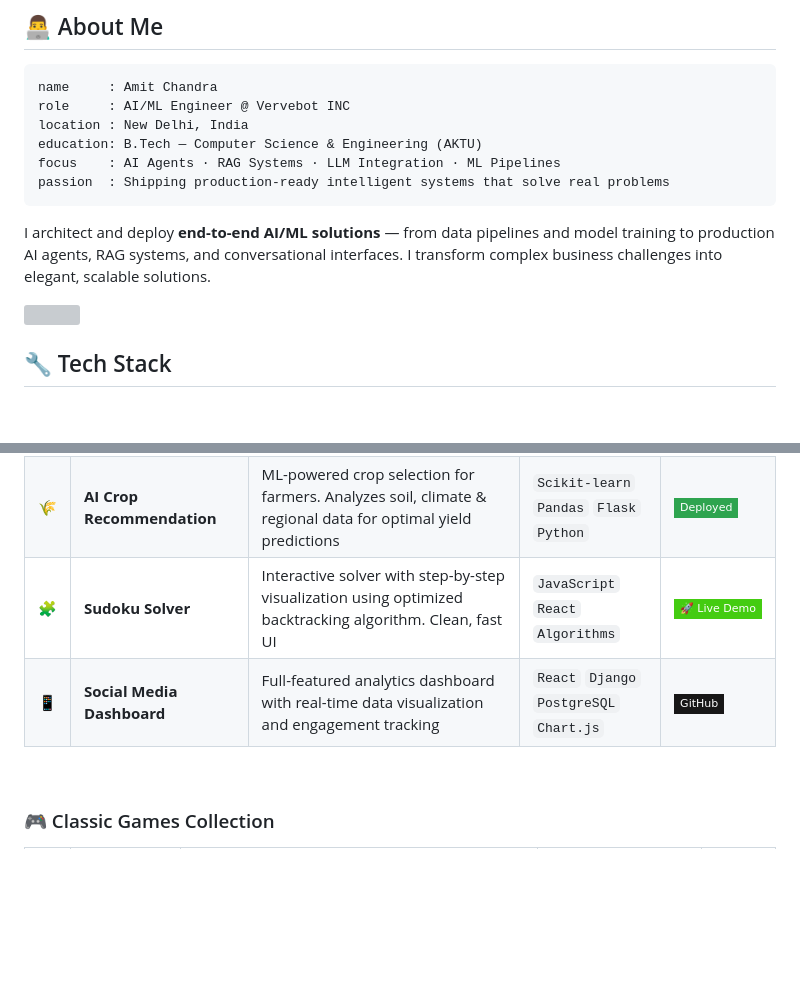
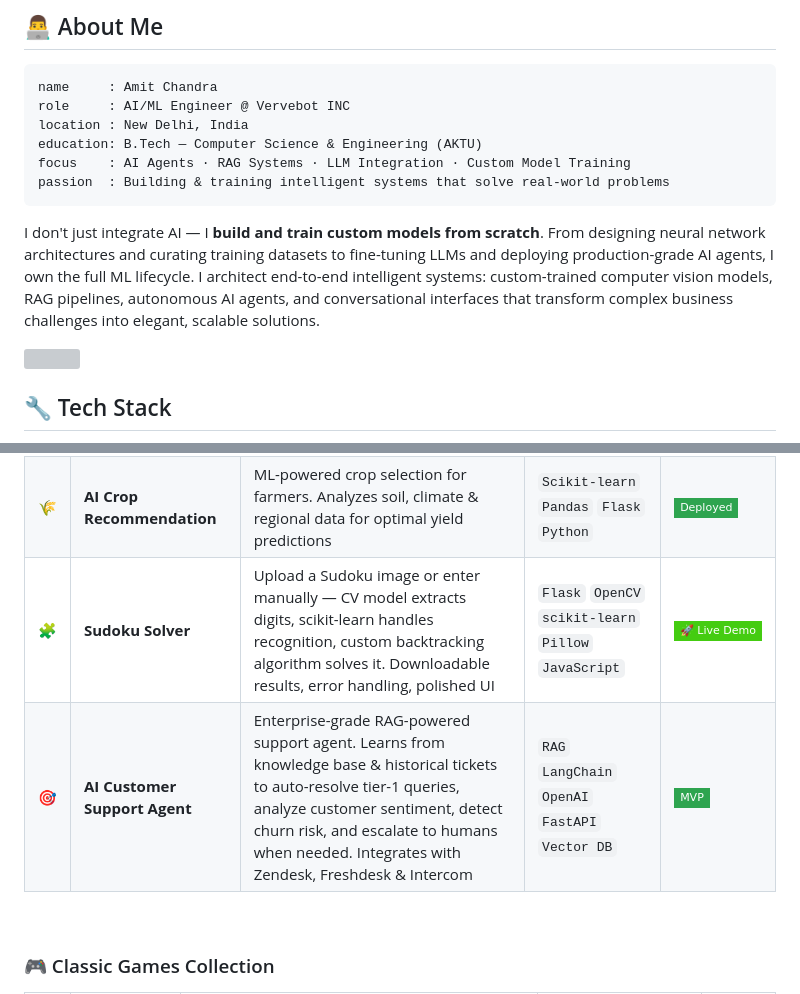
Before and after one commit to TheAmitChandra/TheAmitChandra, a Markdown page: README.md, 2 parts joined by grey strips. GitHub-like rendering; badges without logos; blank space fills up the shorter version; grey boxes are pictures that could not be loaded.

Commit message:
Update About Me, fix Sudoku details, replace Social Dashboard with AI Support Agent

````diff
--- a/README.md
+++ b/README.md
@@ -30,11 +30,11 @@ name     : Amit Chandra
 role     : AI/ML Engineer @ Vervebot INC
 location : New Delhi, India
 education: B.Tech — Computer Science & Engineering (AKTU)
-focus    : AI Agents · RAG Systems · LLM Integration · ML Pipelines
-passion  : Shipping production-ready intelligent systems that solve real problems
+focus    : AI Agents · RAG Systems · LLM Integration · Custom Model Training
+passion  : Building & training intelligent systems that solve real-world problems
 ```
 
-I architect and deploy **end-to-end AI/ML solutions** — from data pipelines and model training to production AI agents, RAG systems, and conversational interfaces. I transform complex business challenges into elegant, scalable solutions.
+I don't just integrate AI — I **build and train custom models from scratch**. From designing neural network architectures and curating training datasets to fine-tuning LLMs and deploying production-grade AI agents, I own the full ML lifecycle. I architect end-to-end intelligent systems: custom-trained computer vision models, RAG pipelines, autonomous AI agents, and conversational interfaces that transform complex business challenges into elegant, scalable solutions.
 
 <img width="100%" src="https://capsule-render.vercel.app/api?type=rect&color=gradient&customColorList=6,11,20&height=3" />
 
@@ -139,8 +139,8 @@ I architect and deploy **end-to-end AI/ML solutions** — from data pipelines an
 |---|---------|-------------|-------|------|
 | 📊 | **Content Recommendation System** | Production-grade hybrid recommendation engine. Collaborative filtering + deep learning. Real-time user behavior analysis, <100ms latency | `TensorFlow` `Flask` `Redis` `Python` | [![Live](https://img.shields.io/badge/🚀_Live_Demo-brightgreen?style=flat-square)](https://content-recommendation-system.onrender.com/) |
 | 🌾 | **AI Crop Recommendation** | ML-powered crop selection for farmers. Analyzes soil, climate & regional data for optimal yield predictions | `Scikit-learn` `Pandas` `Flask` `Python` | ![](https://img.shields.io/badge/Deployed-2ea44f?style=flat-square) |
-| 🧩 | **Sudoku Solver** | Interactive solver with step-by-step visualization using optimized backtracking algorithm. Clean, fast UI | `JavaScript` `React` `Algorithms` | [![Live](https://img.shields.io/badge/🚀_Live_Demo-brightgreen?style=flat-square)](https://sudoku-solver-fv8o.onrender.com/) |
-| 📱 | **Social Media Dashboard** | Full-featured analytics dashboard with real-time data visualization and engagement tracking | `React` `Django` `PostgreSQL` `Chart.js` | [![GitHub](https://img.shields.io/badge/GitHub-181717?style=flat-square&logo=github)](https://github.com/TheAmitChandra/Social-Media-Dashboard) |
+| 🧩 | **Sudoku Solver** | Upload a Sudoku image or enter manually — CV model extracts digits, scikit-learn handles recognition, custom backtracking algorithm solves it. Downloadable results, error handling, polished UI | `Flask` `OpenCV` `scikit-learn` `Pillow` `JavaScript` | [![Live](https://img.shields.io/badge/🚀_Live_Demo-brightgreen?style=flat-square)](https://sudoku-solver-fv8o.onrender.com/) |
+| 🎯 | **AI Customer Support Agent** | Enterprise-grade RAG-powered support agent. Learns from knowledge base & historical tickets to auto-resolve tier-1 queries, analyze customer sentiment, detect churn risk, and escalate to humans when needed. Integrates with Zendesk, Freshdesk & Intercom | `RAG` `LangChain` `OpenAI` `FastAPI` `Vector DB` | ![](https://img.shields.io/badge/MVP-2ea44f?style=flat-square) |
 
 <br/>
 
````
